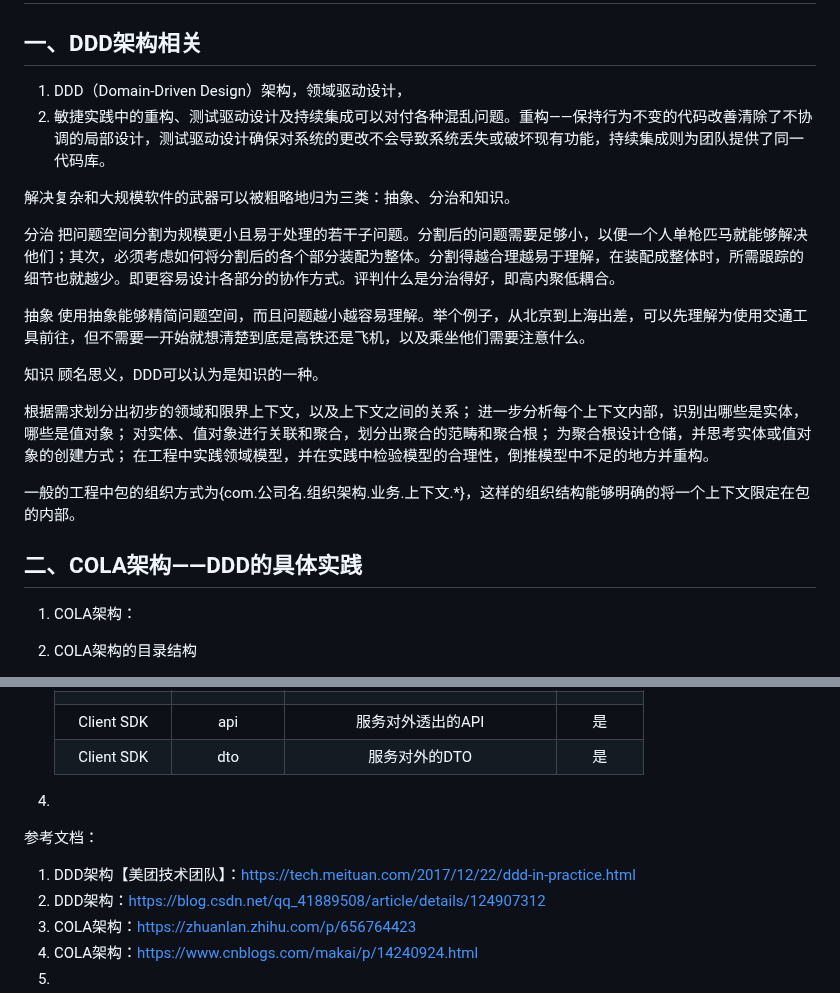
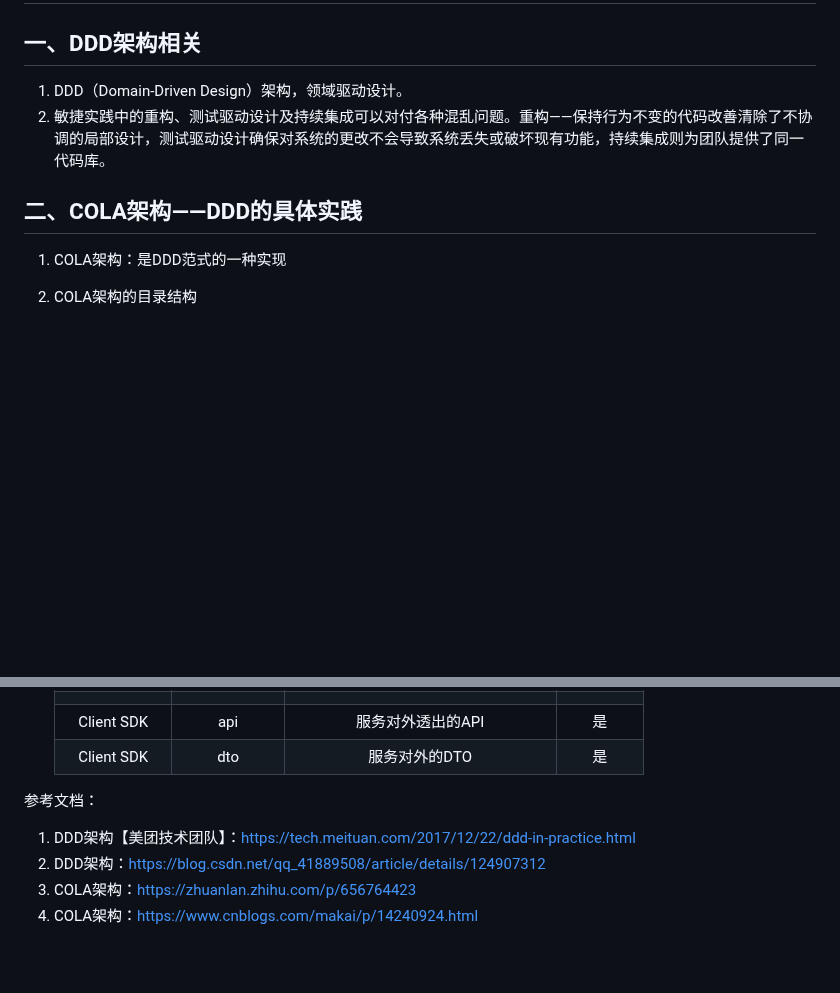
Before and after one commit to Antares-0/Technical_Document, a Markdown page: CodeQuality/DDD架构.MD, 2 parts joined by grey strips. Drawn GitHub-style; blank space fills up the shorter version.

Commit message:
feat(代码结构):DDD架构文档更新

```diff
--- a/CodeQuality/DDD架构.MD
+++ b/CodeQuality/DDD架构.MD
@@ -1,35 +1,11 @@
 # DDD架构
 
 ## 一、DDD架构相关
-1. DDD（Domain-Driven Design）架构，领域驱动设计，
+1. DDD（Domain-Driven Design）架构，领域驱动设计。
 2. 敏捷实践中的重构、测试驱动设计及持续集成可以对付各种混乱问题。重构——保持行为不变的代码改善清除了不协调的局部设计，测试驱动设计确保对系统的更改不会导致系统丢失或破坏现有功能，持续集成则为团队提供了同一代码库。
 
-
-解决复杂和大规模软件的武器可以被粗略地归为三类：抽象、分治和知识。
-
-
-
-分治 把问题空间分割为规模更小且易于处理的若干子问题。分割后的问题需要足够小，以便一个人单枪匹马就能够解决他们；其次，必须考虑如何将分割后的各个部分装配为整体。分割得越合理越易于理解，在装配成整体时，所需跟踪的细节也就越少。即更容易设计各部分的协作方式。评判什么是分治得好，即高内聚低耦合。
-
-抽象 使用抽象能够精简问题空间，而且问题越小越容易理解。举个例子，从北京到上海出差，可以先理解为使用交通工具前往，但不需要一开始就想清楚到底是高铁还是飞机，以及乘坐他们需要注意什么。
-
-知识 顾名思义，DDD可以认为是知识的一种。
-
-
-
-根据需求划分出初步的领域和限界上下文，以及上下文之间的关系；
-进一步分析每个上下文内部，识别出哪些是实体，哪些是值对象；
-对实体、值对象进行关联和聚合，划分出聚合的范畴和聚合根；
-为聚合根设计仓储，并思考实体或值对象的创建方式；
-在工程中实践领域模型，并在实践中检验模型的合理性，倒推模型中不足的地方并重构。
-
-
-一般的工程中包的组织方式为{com.公司名.组织架构.业务.上下文.*}，这样的组织结构能够明确的将一个上下文限定在包的内部。
-
-
-
 ## 二、COLA架构——DDD的具体实践
-1. COLA架构：
+1. COLA架构：是DDD范式的一种实现
 2. COLA架构的目录结构
    - Adapter层：程序入口，相当于MVC中的controller；具体可以包含以下几种
      - RPC接口调用：通过RPC实现
@@ -63,7 +39,6 @@
    |                |             |                           |      |
    |   Client SDK   |     api     |        服务对外透出的API         |  是   |
    |   Client SDK   |     dto     |         服务对外的DTO          |  是   |
-4.
 
 
 
@@ -76,4 +51,3 @@
 2. DDD架构：https://blog.csdn.net/qq_41889508/article/details/124907312
 3. COLA架构：https://zhuanlan.zhihu.com/p/656764423
 4. COLA架构：https://www.cnblogs.com/makai/p/14240924.html
-5.
```
